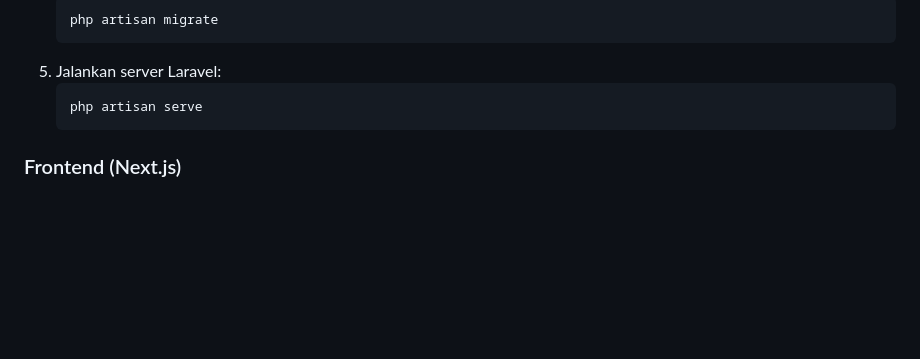
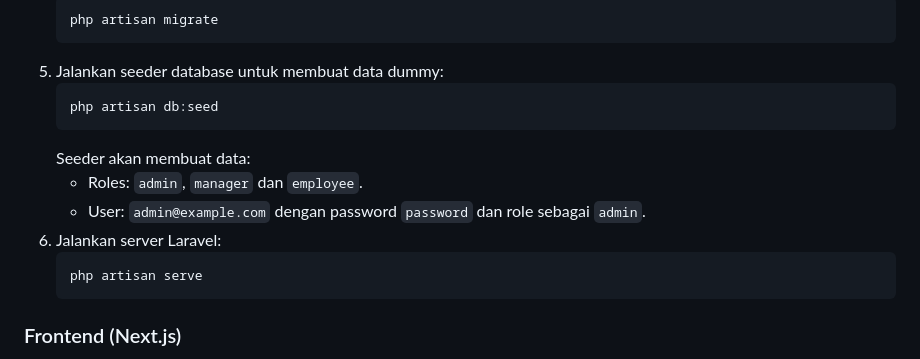
Before and after one commit to rohmatext/test-pt-aic, a Markdown page: README.md, the part around the change. GitHub-like rendering; blank space fills up the shorter version.

Commit message:
Update README to include database seeder instructions and sample data

````diff
--- a/README.md
+++ b/README.md
@@ -86,7 +86,14 @@ Fitur utama:
    ```bash
    php artisan migrate
    ```
-5. Jalankan server Laravel:
+5. Jalankan seeder database untuk membuat data dummy:
+   ```bash
+   php artisan db:seed
+   ```
+   Seeder akan membuat data:
+   - Roles: `admin`, `manager` dan `employee`.
+   - User: `admin@example.com` dengan password `password` dan role sebagai `admin`.
+6. Jalankan server Laravel:
    ```bash
    php artisan serve
    ```
````
